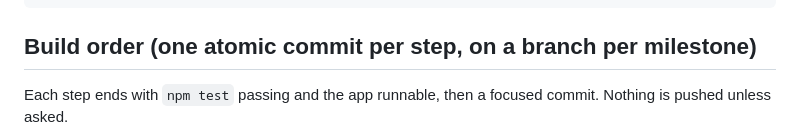
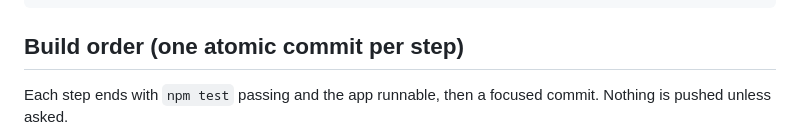
Before and after one commit to Motor-byk/i-d-KO, a Markdown page: PLAN.md, the part around the change. Rendered like a GitHub page.

Commit message:
chore: only create branches when asked
- CLAUDE.md: commit to the current branch by default
- PLAN.md: drop branch-per-milestone from the build order heading

````diff
--- a/PLAN.md
+++ b/PLAN.md
@@ -177,7 +177,7 @@ Friend groups argue about where to eat, which movie is best, and so on. Voting i
 [x] scripts/bots.js          headless bots with simulated latency
 ```
 
-## Build order (one atomic commit per step, on a branch per milestone)
+## Build order (one atomic commit per step)
 Each step ends with `npm test` passing and the app runnable, then a focused commit. Nothing is pushed unless asked.
 1. [x] `chore: scaffold node project` — package.json, .gitignore, socket.io server with /health, empty client.
 2. [x] `feat: shared constants` — shared/constants.js.
````
Also changed, not shown: CLAUDE.md (+1 -1 lines).
